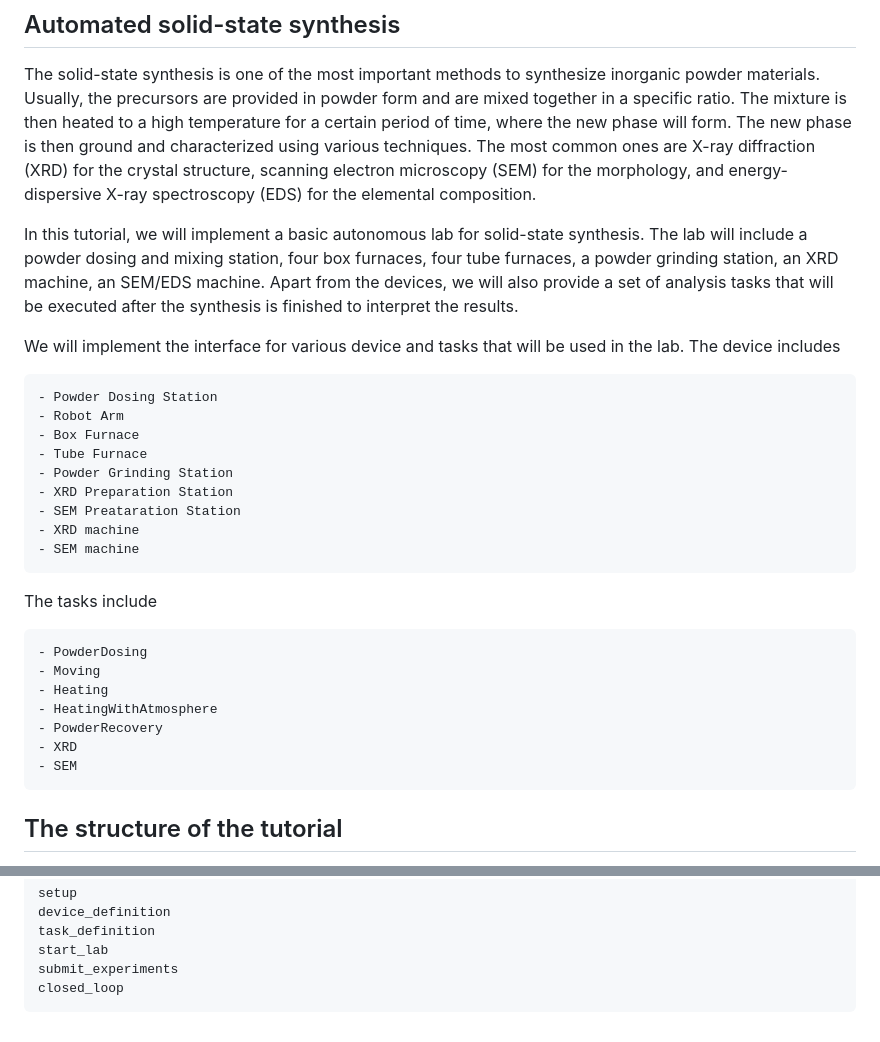
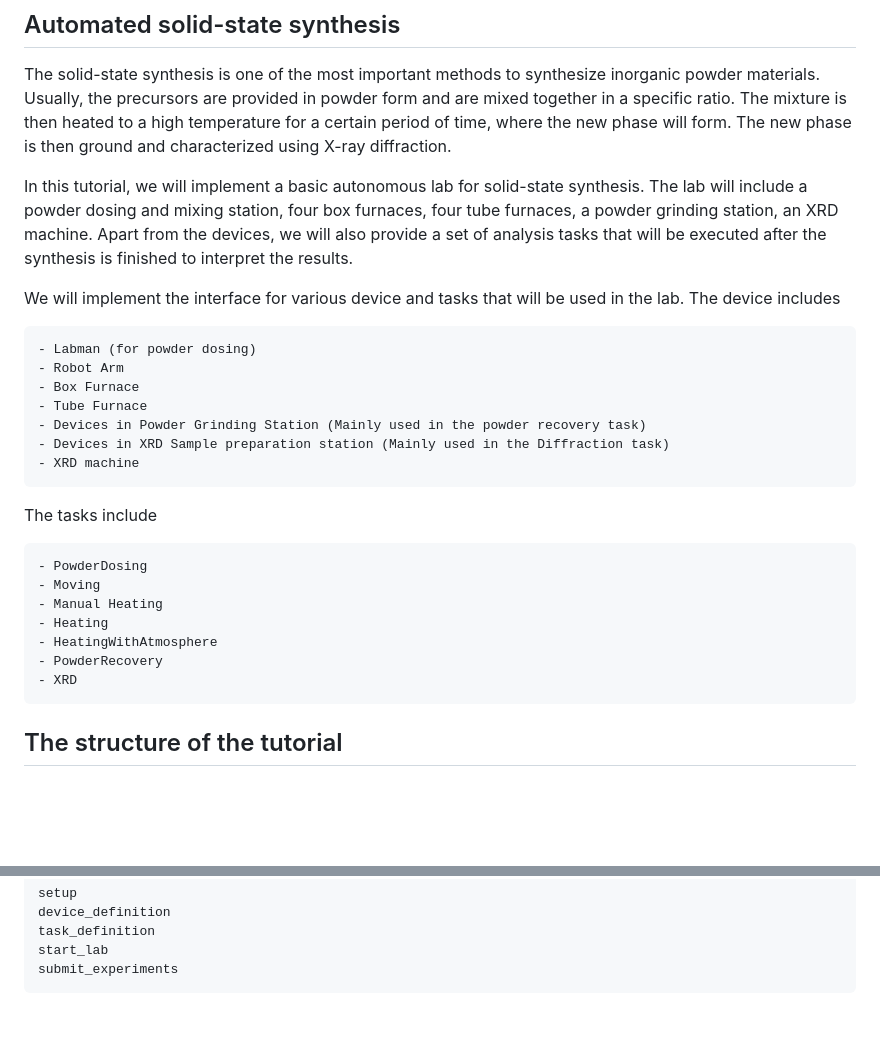
Before and after one commit to CederGroupHub/alabos, a Markdown page: docs/source/tutorial.md, 2 parts joined by grey strips. Rendered like a GitHub page; blank space fills up the shorter version.

````diff
--- a/docs/source/tutorial.md
+++ b/docs/source/tutorial.md
@@ -6,35 +6,32 @@ using `alabos` package.
 The solid-state synthesis is one of the most important methods to synthesize inorganic powder materials. Usually, the precursors
 are provided in powder form and are mixed together in a specific ratio. The mixture is then heated to a high temperature
 for a certain period of time, where the new phase will form. The new phase is then ground and characterized
-using various techniques. The most common ones are X-ray diffraction (XRD) for the crystal structure, scanning electron
-microscopy (SEM) for the morphology, and energy-dispersive X-ray spectroscopy (EDS) for the elemental composition.
+using X-ray diffraction.
 
 In this tutorial, we will implement a basic autonomous lab for solid-state synthesis. The lab will include
 a powder dosing and mixing station, four box furnaces, four tube furnaces, a powder grinding station, an XRD
-machine, an SEM/EDS machine. Apart from the devices, we will also provide a set of analysis tasks that will be
+machine. Apart from the devices, we will also provide a set of analysis tasks that will be
 executed after the synthesis is finished to interpret the results.
 
 We will implement the interface for various device and tasks that will be used in the lab. The device includes
 ```
-- Powder Dosing Station
+- Labman (for powder dosing)
 - Robot Arm
 - Box Furnace
 - Tube Furnace
-- Powder Grinding Station
-- XRD Preparation Station
-- SEM Preataration Station
+- Devices in Powder Grinding Station (Mainly used in the powder recovery task)
+- Devices in XRD Sample preparation station (Mainly used in the Diffraction task)
 - XRD machine
-- SEM machine
 ```
 The tasks include
 ```
 - PowderDosing
 - Moving
+- Manual Heating
 - Heating
 - HeatingWithAtmosphere
 - PowderRecovery
 - XRD
-- SEM
 ```
 
 ## The structure of the tutorial
@@ -52,5 +49,4 @@ device_definition
 task_definition
 start_lab
 submit_experiments
-closed_loop
 ```
````
Also changed, not shown: docs/source/submit_experiments.md (+43 -0 lines), docs/source/_static/status_dashboard.png, 11 other files.
